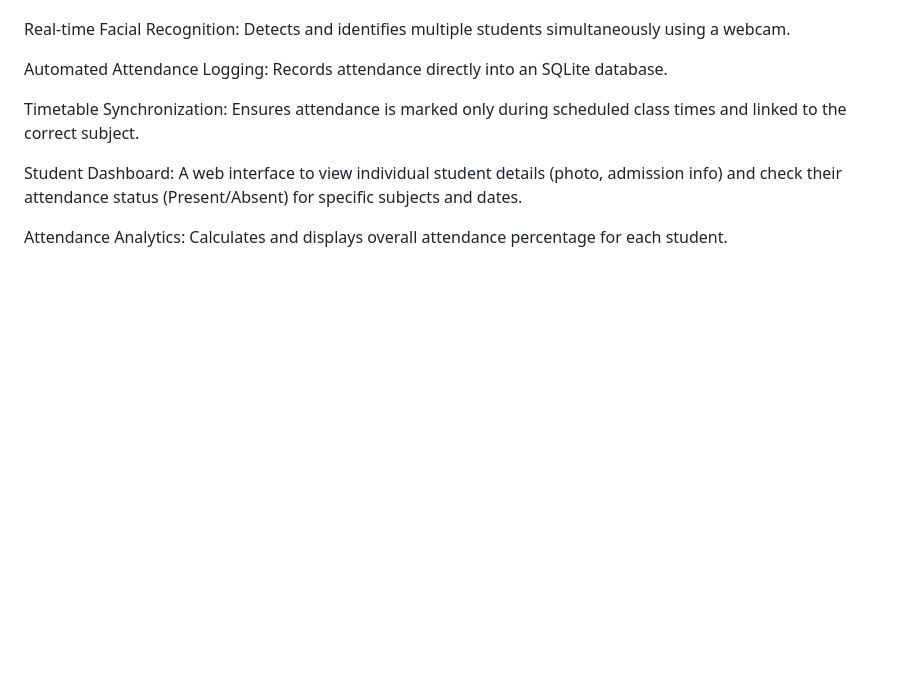
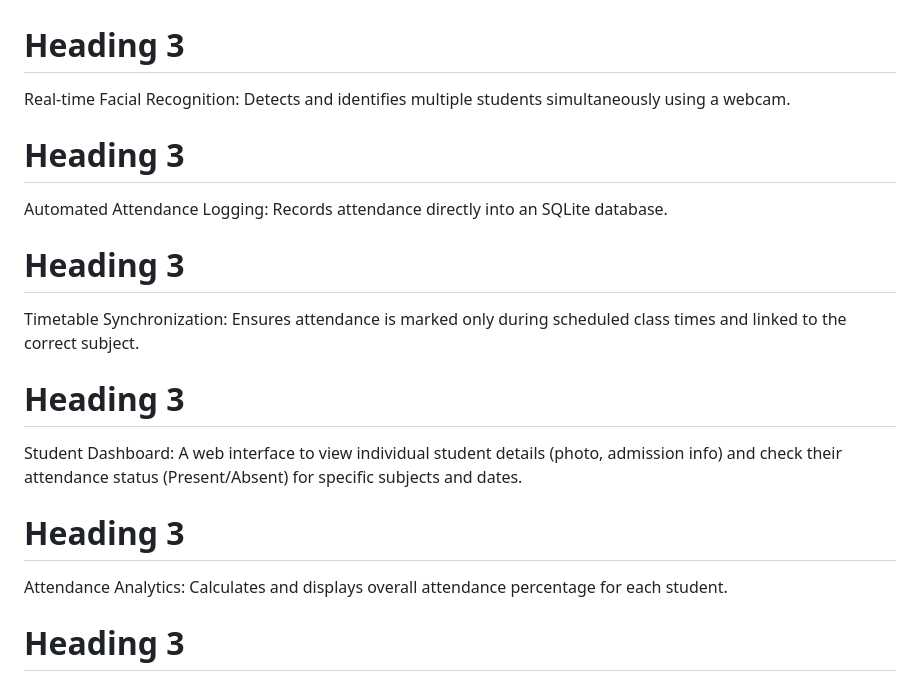
Before and after one commit to Jat-droid/FaceBeam, a Markdown page: README.md, the part around the change printed below. GitHub-like rendering; blank space fills up the shorter version.

```diff
--- a/README.md
+++ b/README.md
@@ -20,13 +36,13 @@ FaceBeam addresses these issues by leveraging AI for automated and reliable atte
 Features
-
+# Heading 3
 Real-time Facial Recognition: Detects and identifies multiple students simultaneously using a webcam.
-
+# Heading 3
 Automated Attendance Logging: Records attendance directly into an SQLite database.
-
+# Heading 3
 Timetable Synchronization: Ensures attendance is marked only during scheduled class times and linked to the correct subject.
-
+# Heading 3
 Student Dashboard: A web interface to view individual student details (photo, admission info) and check their attendance status (Present/Absent) for specific subjects and dates.
-
+# Heading 3
 Attendance Analytics: Calculates and displays overall attendance percentage for each student.
-
+# Heading 3
 Admin Dashboard: A live view showing the current class in session and a list of students absent from that class.
```
Also changed, not shown: other parts of README.md (+23 -7 lines).
